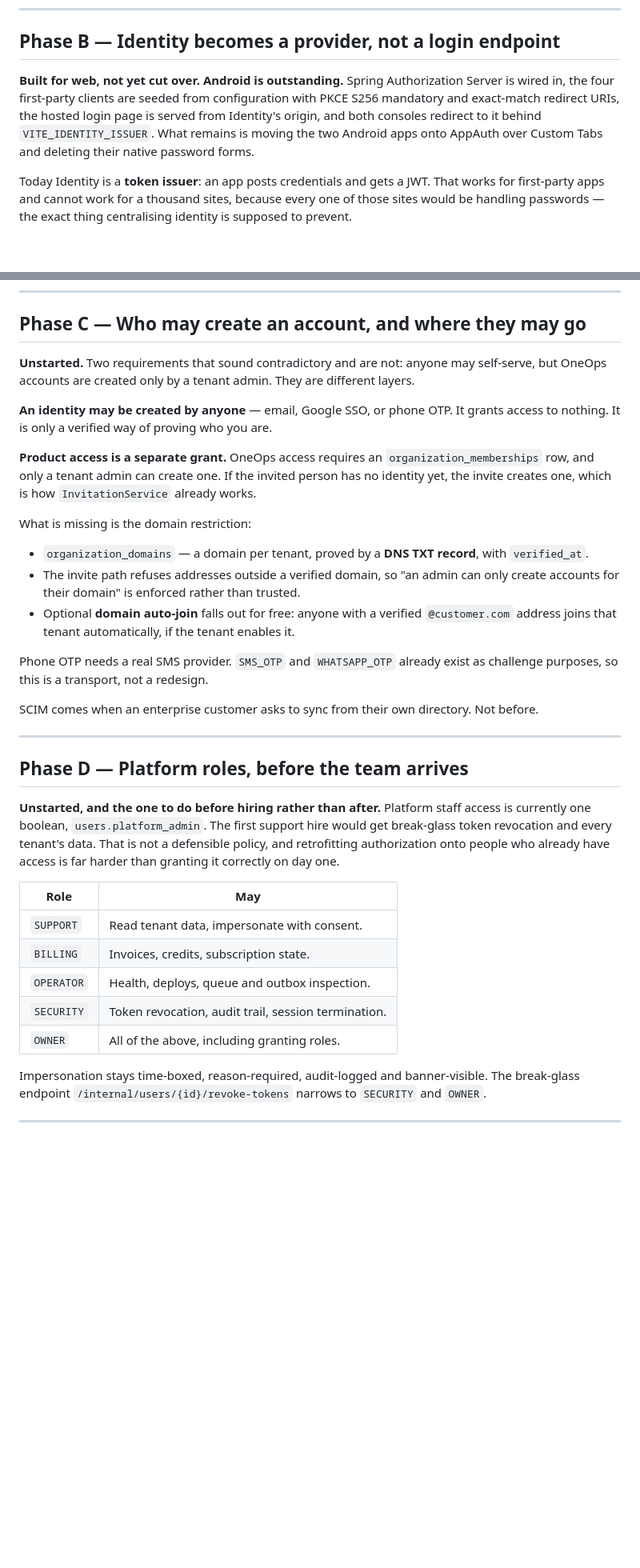
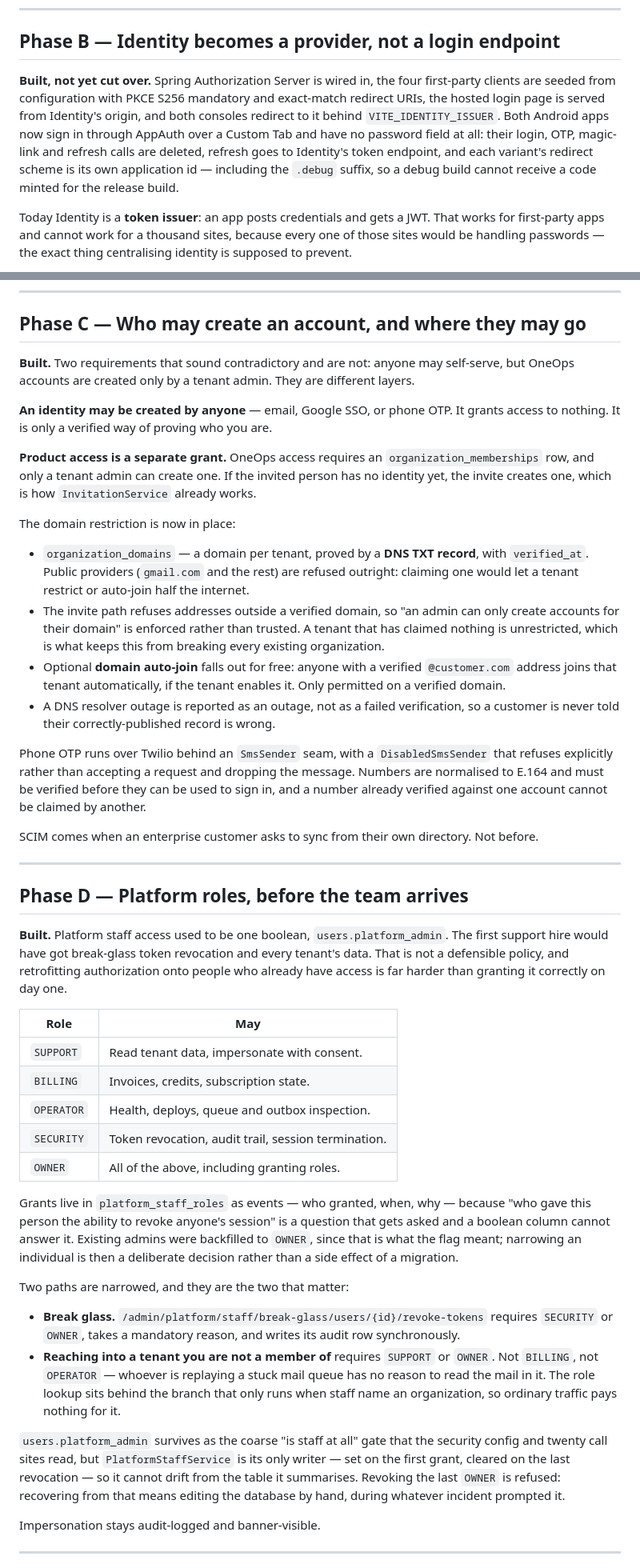
Before and after one commit to prabhixtechnologies/infra, a Markdown page: docs/STRATEGY.md, 2 parts joined by grey strips. Shown at 80% size. Drawn GitHub-style; blank space fills up the shorter version.

Commit message:
Sign in to both Android apps through the browser, not a password field
The apps posted an email and password to the platform and got a JWT.
That meant the password passed through the app process, the app held a
session unrelated to the one in the browser, and every future addition
to sign-in - a second factor, a passkey, an SSO button - needed a Play
release in two apps.

Sign-in is now a Custom Tab on Identity's hosted page via AppAuth. The
password is typed into the browser, someone already signed in on the web
arrives here signed in because the tab shares the cookie jar, and the
login, OTP, magic-link and refresh calls are deleted rather than left
unused. Refresh goes to Identity's token endpoint, serialised, because a
rotated refresh token redeemed twice reads as theft.

Each variant's redirect scheme is its own application id including the
.debug suffix, so a debug build cannot receive a code minted for the
release build. Cleartext HTTP is now permitted only for the emulator
loopback rather than every host in every build.

Co-authored-by: Cursor <cursoragent@cursor.com>

```diff
--- a/docs/STRATEGY.md
+++ b/docs/STRATEGY.md
@@ -58,11 +58,13 @@ such route. Magic-link and password-reset had the same defect and were fixed; th
 
 ## Phase B — Identity becomes a provider, not a login endpoint
 
-**Built for web, not yet cut over. Android is outstanding.** Spring Authorization Server is wired in,
-the four first-party clients are seeded from configuration with PKCE S256 mandatory and exact-match
-redirect URIs, the hosted login page is served from Identity's origin, and both consoles redirect to
-it behind `VITE_IDENTITY_ISSUER`. What remains is moving the two Android apps onto AppAuth over Custom
-Tabs and deleting their native password forms.
+**Built, not yet cut over.** Spring Authorization Server is wired in, the four first-party clients are
+seeded from configuration with PKCE S256 mandatory and exact-match redirect URIs, the hosted login page
+is served from Identity's origin, and both consoles redirect to it behind `VITE_IDENTITY_ISSUER`. Both
+Android apps now sign in through AppAuth over a Custom Tab and have no password field at all: their
+login, OTP, magic-link and refresh calls are deleted, refresh goes to Identity's token endpoint, and
+each variant's redirect scheme is its own application id — including the `.debug` suffix, so a debug
+build cannot receive a code minted for the release build.
 
 Today Identity is a **token issuer**: an app posts credentials and gets a JWT. That works for
 first-party apps and cannot work for a thousand sites, because every one of those sites would be
@@ -116,7 +118,7 @@ MFA/TOTP and SAML land here, after parity — not as part of the extraction.
 
 ## Phase C — Who may create an account, and where they may go
 
-**Unstarted.** Two requirements that sound contradictory and are not: anyone may self-serve, but OneOps accounts are
+**Built.** Two requirements that sound contradictory and are not: anyone may self-serve, but OneOps accounts are
 created only by a tenant admin. They are different layers.
 
 **An identity may be created by anyone** — email, Google SSO, or phone OTP. It grants access to
@@ -126,16 +128,23 @@ nothing. It is only a verified way of proving who you are.
 only a tenant admin can create one. If the invited person has no identity yet, the invite creates one,
 which is how `InvitationService` already works.
 
-What is missing is the domain restriction:
+The domain restriction is now in place:
 
 - `organization_domains` — a domain per tenant, proved by a **DNS TXT record**, with `verified_at`.
+  Public providers (`gmail.com` and the rest) are refused outright: claiming one would let a tenant
+  restrict or auto-join half the internet.
 - The invite path refuses addresses outside a verified domain, so "an admin can only create accounts
-  for their domain" is enforced rather than trusted.
+  for their domain" is enforced rather than trusted. A tenant that has claimed nothing is unrestricted,
+  which is what keeps this from breaking every existing organization.
 - Optional **domain auto-join** falls out for free: anyone with a verified `@customer.com` address
-  joins that tenant automatically, if the tenant enables it.
+  joins that tenant automatically, if the tenant enables it. Only permitted on a verified domain.
+- A DNS resolver outage is reported as an outage, not as a failed verification, so a customer is never
+  told their correctly-published record is wrong.
 
-Phone OTP needs a real SMS provider. `SMS_OTP` and `WHATSAPP_OTP` already exist as challenge
-purposes, so this is a transport, not a redesign.
+Phone OTP runs over Twilio behind an `SmsSender` seam, with a `DisabledSmsSender` that refuses
+explicitly rather than accepting a request and dropping the message. Numbers are normalised to E.164
+and must be verified before they can be used to sign in, and a number already verified against one
+account cannot be claimed by another.
 
 SCIM comes when an enterprise customer asks to sync from their own directory. Not before.
 
@@ -143,10 +152,9 @@ SCIM comes when an enterprise customer asks to sync from their own directory. No
 
 ## Phase D — Platform roles, before the team arrives
 
-**Unstarted, and the one to do before hiring rather than after.** Platform staff access is currently
-one boolean, `users.platform_admin`. The first support hire would
-get break-glass token revocation and every tenant's data. That is not a defensible policy, and
-retrofitting authorization onto people who already have access is far harder than granting it
+**Built.** Platform staff access used to be one boolean, `users.platform_admin`. The first support hire
+would have got break-glass token revocation and every tenant's data. That is not a defensible policy,
+and retrofitting authorization onto people who already have access is far harder than granting it
 correctly on day one.
 
 | Role | May |
@@ -157,8 +165,26 @@ correctly on day one.
 | `SECURITY` | Token revocation, audit trail, session termination. |
 | `OWNER` | All of the above, including granting roles. |
 
-Impersonation stays time-boxed, reason-required, audit-logged and banner-visible. The break-glass
-endpoint `/internal/users/{id}/revoke-tokens` narrows to `SECURITY` and `OWNER`.
+Grants live in `platform_staff_roles` as events — who granted, when, why — because "who gave this
+person the ability to revoke anyone's session" is a question that gets asked and a boolean column
+cannot answer it. Existing admins were backfilled to `OWNER`, since that is what the flag meant;
+narrowing an individual is then a deliberate decision rather than a side effect of a migration.
+
+Two paths are narrowed, and they are the two that matter:
+
+- **Break glass.** `/admin/platform/staff/break-glass/users/{id}/revoke-tokens` requires `SECURITY` or
+  `OWNER`, takes a mandatory reason, and writes its audit row synchronously.
+- **Reaching into a tenant you are not a member of** requires `SUPPORT` or `OWNER`. Not `BILLING`,
+  not `OPERATOR` — whoever is replaying a stuck mail queue has no reason to read the mail in it. The
+  role lookup sits behind the branch that only runs when staff name an organization, so ordinary
+  traffic pays nothing for it.
+
+`users.platform_admin` survives as the coarse "is staff at all" gate that the security config and
+twenty call sites read, but `PlatformStaffService` is its only writer — set on the first grant, cleared
+on the last revocation — so it cannot drift from the table it summarises. Revoking the last `OWNER` is
+refused: recovering from that means editing the database by hand, during whatever incident prompted it.
+
+Impersonation stays audit-logged and banner-visible.
 
 ---
 
```
Also changed, not shown: other parts of docs/STRATEGY.md (+4 -4 lines).
